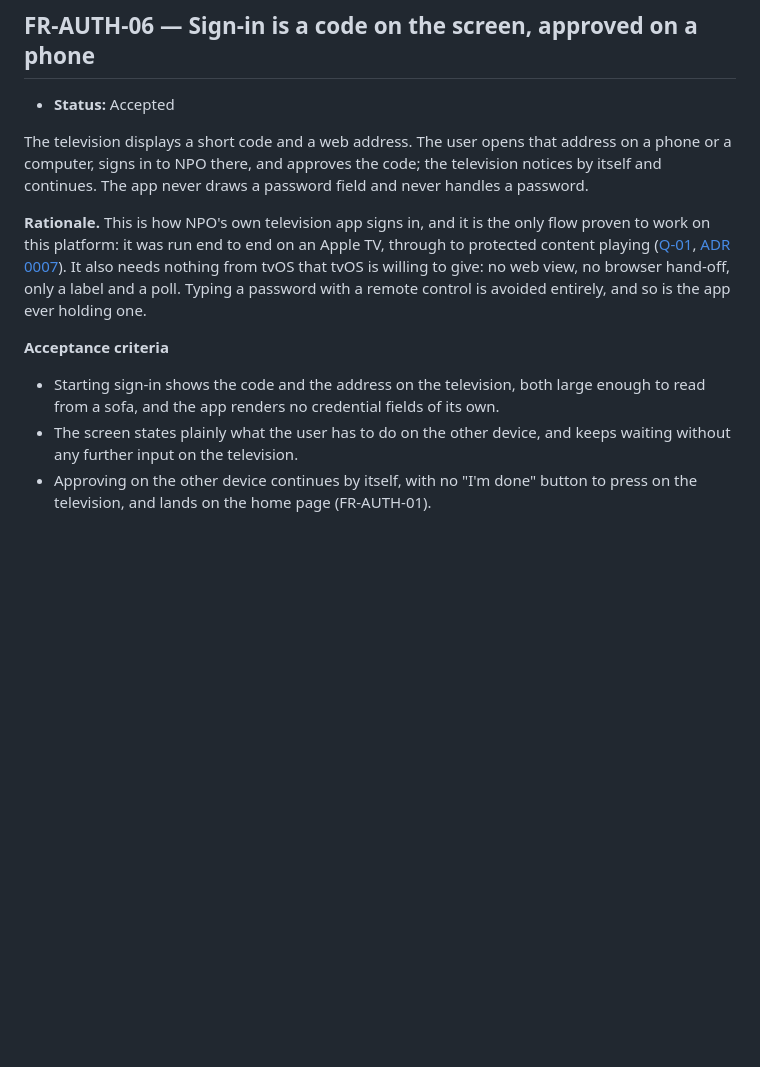
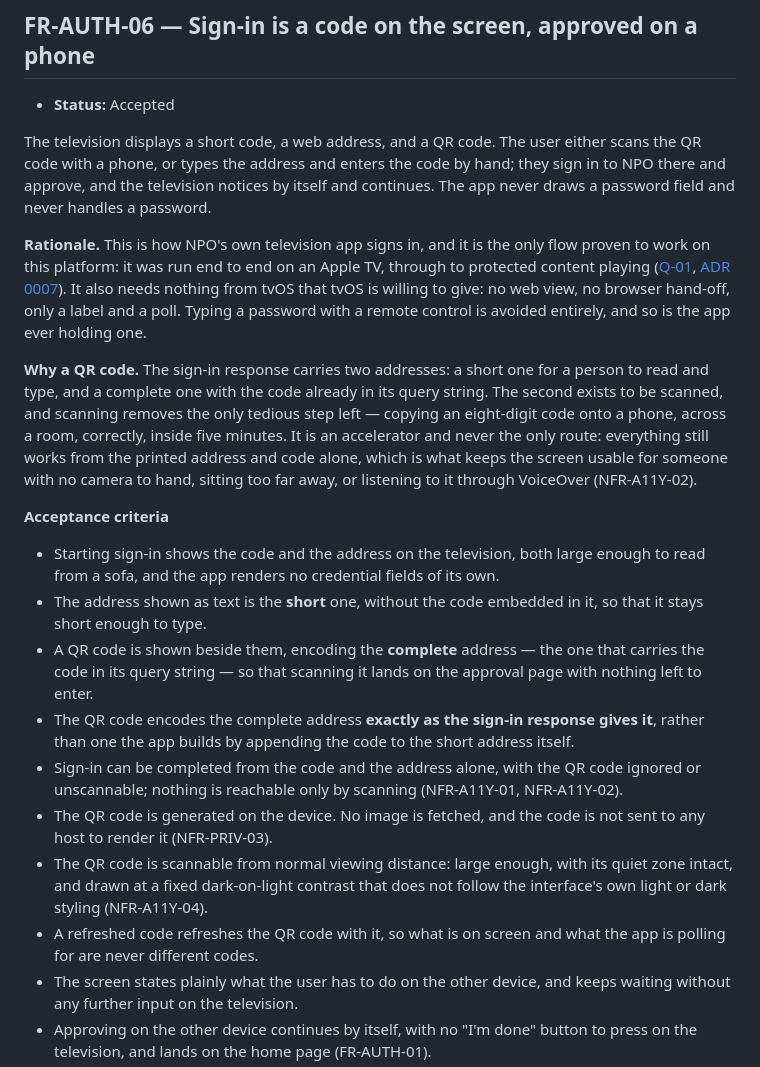
Before and after one commit to berendkleinhaneveld/npo-light, a Markdown page: docs/requirements/account.md, the part around the change. GitHub-like rendering; blank space fills up the shorter version.

Commit message:
Show a QR code of the pre-filled approval address
Copying an eight-digit code onto a phone, across a room, correctly, inside
five minutes is the only tedious step the device-code flow leaves. The
sign-in response already carries what removes it: alongside the short
verification address it returns a complete one with the code in its query
string, which exists precisely to be scanned.

So the screen shows three things. The text stays the short address and the
code, because that is what a person can read and type. The QR encodes the
complete address, so scanning lands on the approval page with nothing left
to enter.

Two constraints are written into the requirement rather than left to the
implementation. The QR encodes the complete address exactly as the response
gives it, never one assembled by appending the code to the short address --
the parameter is NPO's to change. And the QR is an accelerator, never the
only route: sign-in completes from the printed code and address alone, for
anyone with no camera to hand, sitting too far away, or hearing the screen
through VoiceOver.

It is also generated on the device, since fetching an image of it would
send the code to a host that has no business seeing it.

Co-Authored-By: Claude Opus 5 <noreply@anthropic.com>
Claude-Session: https://claude.ai/code/session_01KEd1jPjHNSR2TQ55E9vsX8

```diff
--- a/docs/requirements/account.md
+++ b/docs/requirements/account.md
@@ -107,10 +107,11 @@ of its own.
 
 - **Status:** Accepted
 
-The television displays a short code and a web address. The user opens that
-address on a phone or a computer, signs in to NPO there, and approves the
-code; the television notices by itself and continues. The app never draws a
-password field and never handles a password.
+The television displays a short code, a web address, and a QR code. The user
+either scans the QR code with a phone, or types the address and enters the
+code by hand; they sign in to NPO there and approve, and the television
+notices by itself and continues. The app never draws a password field and
+never handles a password.
 
 **Rationale.** This is how NPO's own television app signs in, and it is the
 only flow proven to work on this platform: it was run end to end on an Apple
@@ -121,11 +122,38 @@ nothing from tvOS that tvOS is willing to give: no web view, no browser
 hand-off, only a label and a poll. Typing a password with a remote control is
 avoided entirely, and so is the app ever holding one.
 
+**Why a QR code.** The sign-in response carries two addresses: a short one for
+a person to read and type, and a complete one with the code already in its
+query string. The second exists to be scanned, and scanning removes the only
+tedious step left — copying an eight-digit code onto a phone, across a room,
+correctly, inside five minutes. It is an accelerator and never the only route:
+everything still works from the printed address and code alone, which is what
+keeps the screen usable for someone with no camera to hand, sitting too far
+away, or listening to it through VoiceOver (NFR-A11Y-02).
+
 **Acceptance criteria**
 
 - Starting sign-in shows the code and the address on the television, both
   large enough to read from a sofa, and the app renders no credential fields
   of its own.
+- The address shown as text is the **short** one, without the code embedded in
+  it, so that it stays short enough to type.
+- A QR code is shown beside them, encoding the **complete** address — the one
+  that carries the code in its query string — so that scanning it lands on the
+  approval page with nothing left to enter.
+- The QR code encodes the complete address **exactly as the sign-in response
+  gives it**, rather than one the app builds by appending the code to the short
+  address itself.
+- Sign-in can be completed from the code and the address alone, with the QR
+  code ignored or unscannable; nothing is reachable only by scanning
+  (NFR-A11Y-01, NFR-A11Y-02).
+- The QR code is generated on the device. No image is fetched, and the code is
+  not sent to any host to render it (NFR-PRIV-03).
+- The QR code is scannable from normal viewing distance: large enough, with its
+  quiet zone intact, and drawn at a fixed dark-on-light contrast that does not
+  follow the interface's own light or dark styling (NFR-A11Y-04).
+- A refreshed code refreshes the QR code with it, so what is on screen and what
+  the app is polling for are never different codes.
 - The screen states plainly what the user has to do on the other device, and
   keeps waiting without any further input on the television.
 - Approving on the other device continues by itself, with no "I'm done" button
```
Also changed, not shown: docs/adr/0007-sign-in-with-the-device-code-grant.md (+5 -2 lines).
